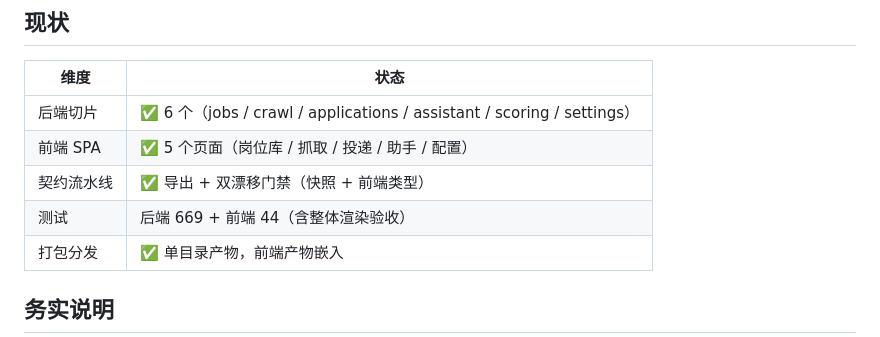
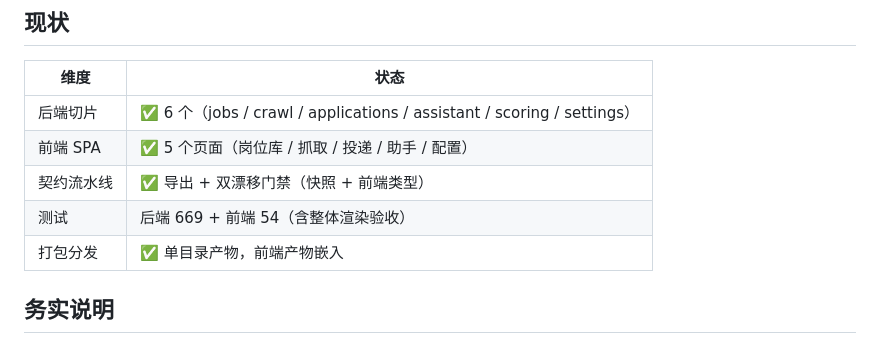
Before and after one commit to shhjjs111/hunter1, a Markdown page: README.md, the part around the change. GitHub-like rendering.

```diff
--- a/README.md
+++ b/README.md
@@ -77,7 +77,7 @@ hunter1/data/          ← 首次运行自动创建
 | 后端切片 | ✅ 6 个（jobs / crawl / applications / assistant / scoring / settings） |
 | 前端 SPA | ✅ 5 个页面（岗位库 / 抓取 / 投递 / 助手 / 配置） |
 | 契约流水线 | ✅ 导出 + 双漂移门禁（快照 + 前端类型） |
-| 测试 | 后端 669 + 前端 44（含整体渲染验收） |
+| 测试 | 后端 669 + 前端 54（含整体渲染验收） |
 | 打包分发 | ✅ 单目录产物，前端产物嵌入 |
 
 ## 务实说明
```
Also changed, not shown: docs/ARCHITECTURE.md (+1 -1 lines).
